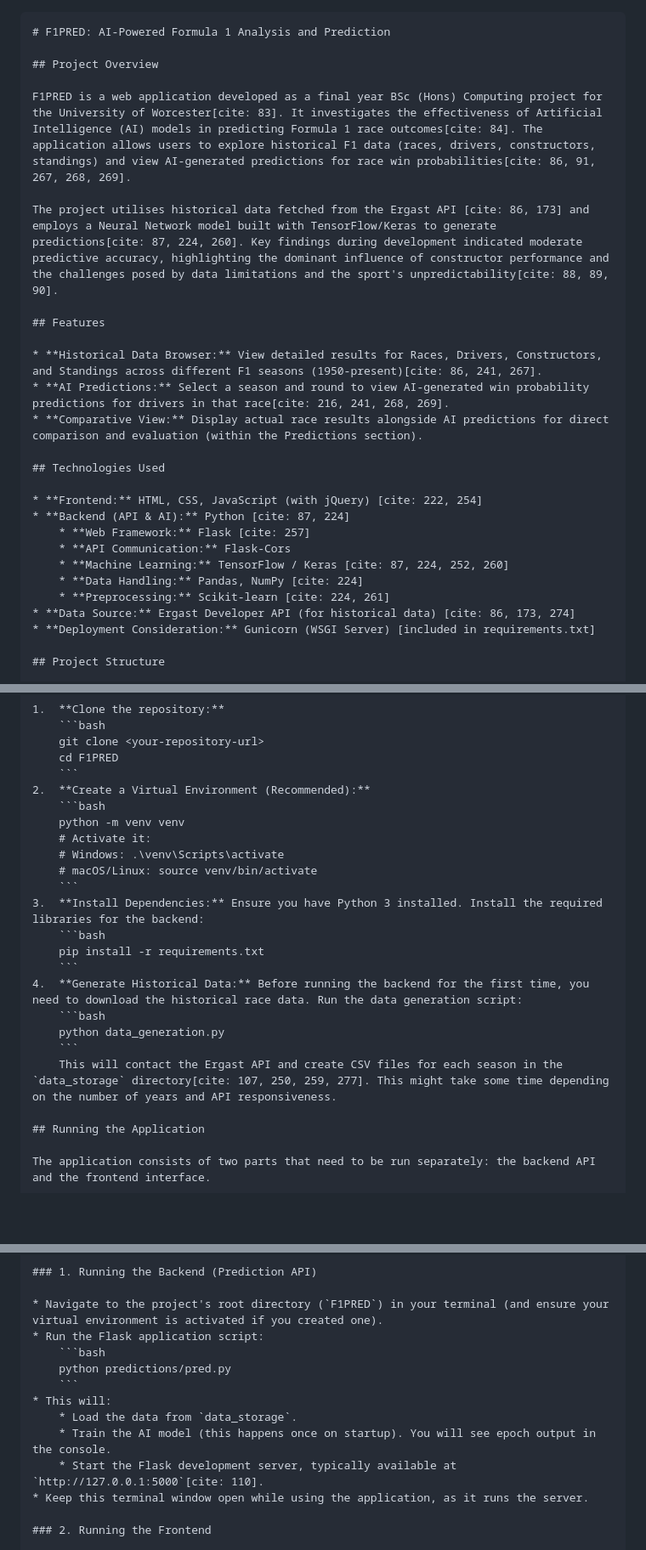
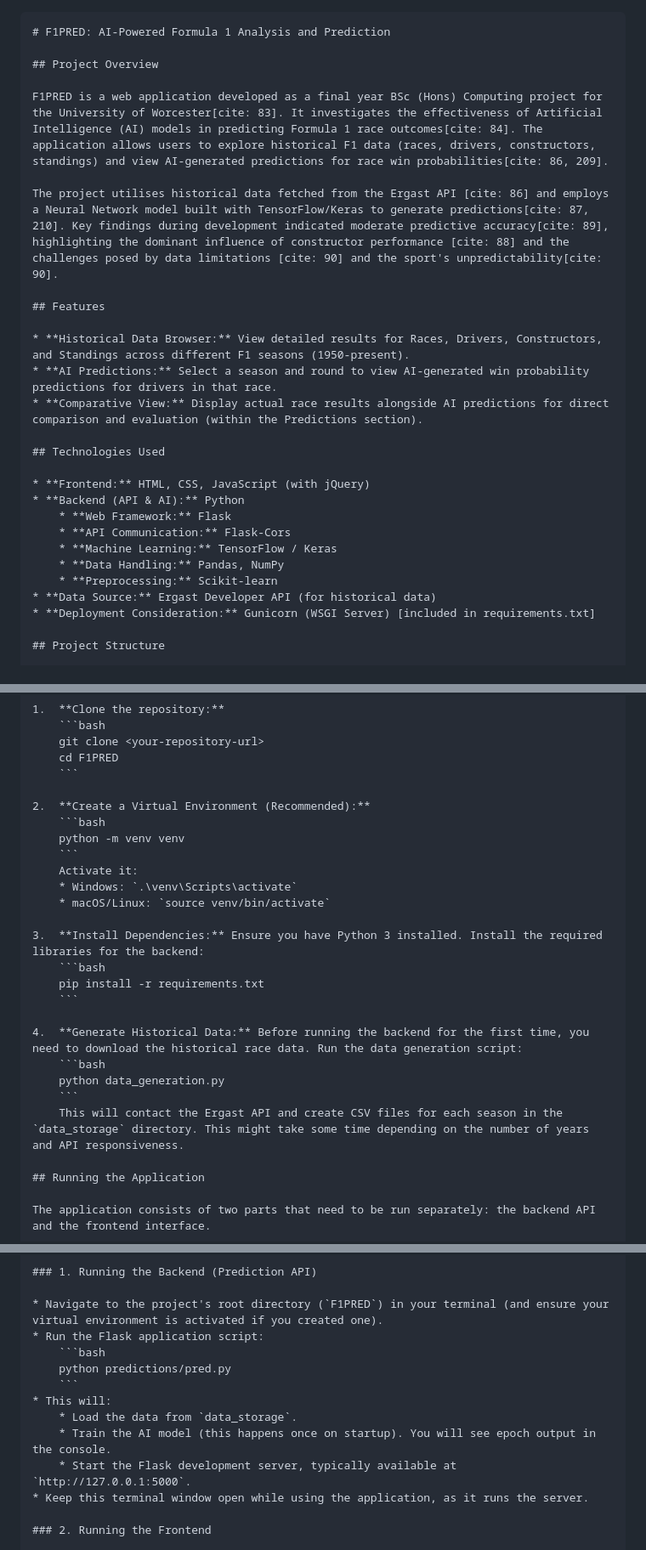
Before and after one commit to nokiar/F1PRED, a Markdown page: README.md, 3 parts joined by grey strips. Shown: that part at 85% size. Drawn GitHub-style; blank space fills up the shorter version.

`````diff
--- a/README.md
+++ b/README.md
@@ -1,28 +1,28 @@
-```markdown
+````markdown
 # F1PRED: AI-Powered Formula 1 Analysis and Prediction
 
 ## Project Overview
 
-F1PRED is a web application developed as a final year BSc (Hons) Computing project for the University of Worcester[cite: 83]. It investigates the effectiveness of Artificial Intelligence (AI) models in predicting Formula 1 race outcomes[cite: 84]. The application allows users to explore historical F1 data (races, drivers, constructors, standings) and view AI-generated predictions for race win probabilities[cite: 86, 91, 267, 268, 269].
+F1PRED is a web application developed as a final year BSc (Hons) Computing project for the University of Worcester[cite: 83]. It investigates the effectiveness of Artificial Intelligence (AI) models in predicting Formula 1 race outcomes[cite: 84]. The application allows users to explore historical F1 data (races, drivers, constructors, standings) and view AI-generated predictions for race win probabilities[cite: 86, 209].
 
-The project utilises historical data fetched from the Ergast API [cite: 86, 173] and employs a Neural Network model built with TensorFlow/Keras to generate predictions[cite: 87, 224, 260]. Key findings during development indicated moderate predictive accuracy, highlighting the dominant influence of constructor performance and the challenges posed by data limitations and the sport's unpredictability[cite: 88, 89, 90].
+The project utilises historical data fetched from the Ergast API [cite: 86] and employs a Neural Network model built with TensorFlow/Keras to generate predictions[cite: 87, 210]. Key findings during development indicated moderate predictive accuracy[cite: 89], highlighting the dominant influence of constructor performance [cite: 88] and the challenges posed by data limitations [cite: 90] and the sport's unpredictability[cite: 90].
 
 ## Features
 
-* **Historical Data Browser:** View detailed results for Races, Drivers, Constructors, and Standings across different F1 seasons (1950-present)[cite: 86, 241, 267].
-* **AI Predictions:** Select a season and round to view AI-generated win probability predictions for drivers in that race[cite: 216, 241, 268, 269].
+* **Historical Data Browser:** View detailed results for Races, Drivers, Constructors, and Standings across different F1 seasons (1950-present).
+* **AI Predictions:** Select a season and round to view AI-generated win probability predictions for drivers in that race.
 * **Comparative View:** Display actual race results alongside AI predictions for direct comparison and evaluation (within the Predictions section).
 
 ## Technologies Used
 
-* **Frontend:** HTML, CSS, JavaScript (with jQuery) [cite: 222, 254]
-* **Backend (API & AI):** Python [cite: 87, 224]
-    * **Web Framework:** Flask [cite: 257]
+* **Frontend:** HTML, CSS, JavaScript (with jQuery)
+* **Backend (API & AI):** Python
+    * **Web Framework:** Flask
     * **API Communication:** Flask-Cors
-    * **Machine Learning:** TensorFlow / Keras [cite: 87, 224, 252, 260]
-    * **Data Handling:** Pandas, NumPy [cite: 224]
-    * **Preprocessing:** Scikit-learn [cite: 224, 261]
-* **Data Source:** Ergast Developer API (for historical data) [cite: 86, 173, 274]
+    * **Machine Learning:** TensorFlow / Keras
+    * **Data Handling:** Pandas, NumPy
+    * **Preprocessing:** Scikit-learn
+* **Data Source:** Ergast Developer API (for historical data)
 * **Deployment Consideration:** Gunicorn (WSGI Server) [included in requirements.txt]
 
 ## Project Structure
@@ -57,22 +57,25 @@ F1PRED/
     git clone <your-repository-url>
     cd F1PRED
     ```
+
 2.  **Create a Virtual Environment (Recommended):**
     ```bash
     python -m venv venv
-    # Activate it:
-    # Windows: .\venv\Scripts\activate
-    # macOS/Linux: source venv/bin/activate
     ```
+    Activate it:
+    * Windows: `.\venv\Scripts\activate`
+    * macOS/Linux: `source venv/bin/activate`
+
 3.  **Install Dependencies:** Ensure you have Python 3 installed. Install the required libraries for the backend:
     ```bash
     pip install -r requirements.txt
     ```
+
 4.  **Generate Historical Data:** Before running the backend for the first time, you need to download the historical race data. Run the data generation script:
     ```bash
     python data_generation.py
     ```
-    This will contact the Ergast API and create CSV files for each season in the `data_storage` directory[cite: 107, 250, 259, 277]. This might take some time depending on the number of years and API responsiveness.
+    This will contact the Ergast API and create CSV files for each season in the `data_storage` directory. This might take some time depending on the number of years and API responsiveness.
 
 ## Running the Application
 
@@ -88,7 +91,7 @@ The application consists of two parts that need to be run separately: the backen
 * This will:
     * Load the data from `data_storage`.
     * Train the AI model (this happens once on startup). You will see epoch output in the console.
-    * Start the Flask development server, typically available at `http://127.0.0.1:5000`[cite: 110].
+    * Start the Flask development server, typically available at `http://127.0.0.1:5000`.
 * Keep this terminal window open while using the application, as it runs the server.
 
 ### 2. Running the Frontend
`````
Also changed, not shown: other parts of README.md (+1 -1 lines).
